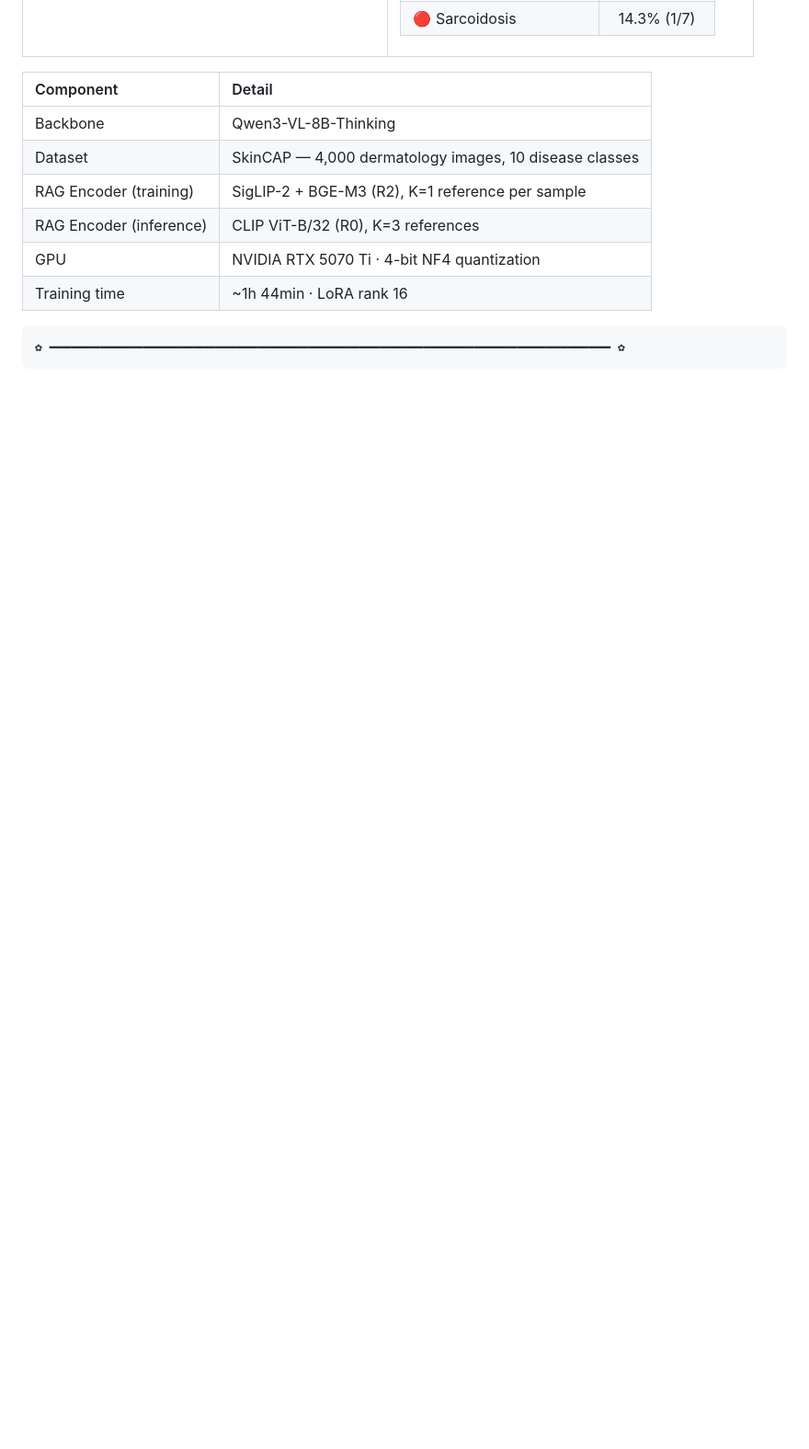
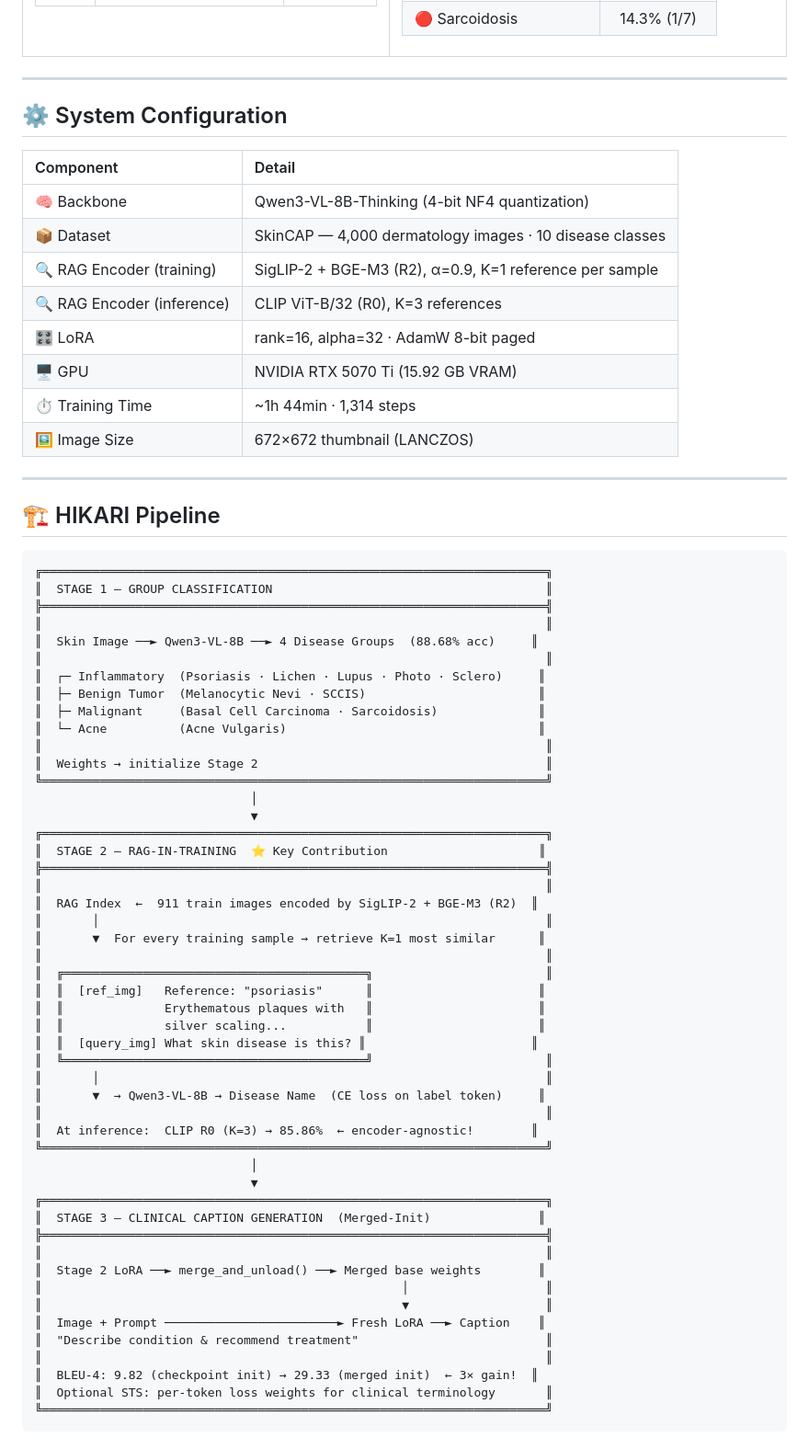
Before and after one commit to E27-25/HIKARI, a Markdown page: README.md, the part around one of its changes. Shown at 92% size. GitHub-like rendering; blank space fills up the shorter version.

````diff
--- a/README.md
+++ b/README.md
@@ -98,16 +90,74 @@
 </tr>
 </table>
 
+---
+
+## ⚙️ System Configuration
+
 | Component | Detail |
-|:---|:---|
-| Backbone | Qwen3-VL-8B-Thinking |
-| Dataset | SkinCAP — 4,000 dermatology images, 10 disease classes |
-| RAG Encoder (training) | SigLIP-2 + BGE-M3 (R2), K=1 reference per sample |
-| RAG Encoder (inference) | CLIP ViT-B/32 (R0), K=3 references |
-| GPU | NVIDIA RTX 5070 Ti · 4-bit NF4 quantization |
-| Training time | ~1h 44min · LoRA rank 16 |
+|:----------|:-------|
+| 🧠 Backbone | Qwen3-VL-8B-Thinking (4-bit NF4 quantization) |
+| 📦 Dataset | SkinCAP — 4,000 dermatology images · 10 disease classes |
+| 🔍 RAG Encoder (training) | SigLIP-2 + BGE-M3 (R2), α=0.9, K=1 reference per sample |
+| 🔍 RAG Encoder (inference) | CLIP ViT-B/32 (R0), K=3 references |
+| 🎛️ LoRA | rank=16, alpha=32 · AdamW 8-bit paged |
+| 🖥️ GPU | NVIDIA RTX 5070 Ti (15.92 GB VRAM) |
+| ⏱️ Training Time | ~1h 44min · 1,314 steps |
+| 🖼️ Image Size | 672×672 thumbnail (LANCZOS) |
+
+---
+
+## 🏗️ HIKARI Pipeline
 
 ```
-✿ ━━━━━━━━━━━━━━━━━━━━━━━━━━━━━━━━━━━━━━━━━━━━━━━━━━━━━━━━━━━━━━━━━━━━━━━━━━━━━━ ✿
+╔══════════════════════════════════════════════════════════════════════╗
+║  STAGE 1 — GROUP CLASSIFICATION                                      ║
+╠══════════════════════════════════════════════════════════════════════╣
+║                                                                      ║
+║  Skin Image ──► Qwen3-VL-8B ──► 4 Disease Groups  (88.68% acc)     ║
+║                                                                      ║
+║  ┌─ Inflammatory  (Psoriasis · Lichen · Lupus · Photo · Sclero)     ║
+║  ├─ Benign Tumor  (Melanocytic Nevi · SCCIS)                        ║
+║  ├─ Malignant     (Basal Cell Carcinoma · Sarcoidosis)              ║
+║  └─ Acne          (Acne Vulgaris)                                   ║
+║                                                                      ║
+║  Weights → initialize Stage 2                                        ║
+╚══════════════════════════════════════════════════════════════════════╝
+                              │
+                              ▼
+╔══════════════════════════════════════════════════════════════════════╗
+║  STAGE 2 — RAG-IN-TRAINING  ⭐ Key Contribution                     ║
+╠══════════════════════════════════════════════════════════════════════╣
+║                                                                      ║
+║  RAG Index  ←  911 train images encoded by SigLIP-2 + BGE-M3 (R2)  ║
+║       │                                                              ║
+║       ▼  For every training sample → retrieve K=1 most similar      ║
+║                                                                      ║
+║  ╔══════════════════════════════════════════╗                        ║
+║  ║  [ref_img]   Reference: "psoriasis"      ║                       ║
+║  ║              Erythematous plaques with   ║                       ║
+║  ║              silver scaling...           ║                       ║
+║  ║  [query_img] What skin disease is this? ║                       ║
+║  ╚══════════════════════════════════════════╝                        ║
+║       │                                                              ║
+║       ▼  → Qwen3-VL-8B → Disease Name  (CE loss on label token)     ║
+║                                                                      ║
+║  At inference:  CLIP R0 (K=3) → 85.86%  ← encoder-agnostic!        ║
+╚══════════════════════════════════════════════════════════════════════╝
+                              │
+                              ▼
+╔══════════════════════════════════════════════════════════════════════╗
+║  STAGE 3 — CLINICAL CAPTION GENERATION  (Merged-Init)               ║
+╠══════════════════════════════════════════════════════════════════════╣
+║                                                                      ║
+║  Stage 2 LoRA ──► merge_and_unload() ──► Merged base weights        ║
+║                                                  │                   ║
+║                                                  ▼                   ║
+║  Image + Prompt ────────────────────────► Fresh LoRA ──► Caption    ║
+║  "Describe condition & recommend treatment"                          ║
+║                                                                      ║
+║  BLEU-4: 9.82 (checkpoint init) → 29.33 (merged init)  ← 3× gain!  ║
+║  Optional STS: per-token loss weights for clinical terminology       ║
+╚══════════════════════════════════════════════════════════════════════╝
 ```
 
````
Also changed, not shown: other parts of README.md (+182 -180 lines).
